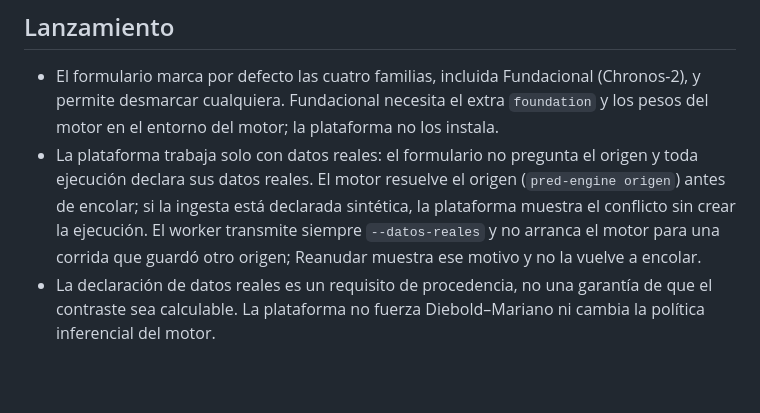
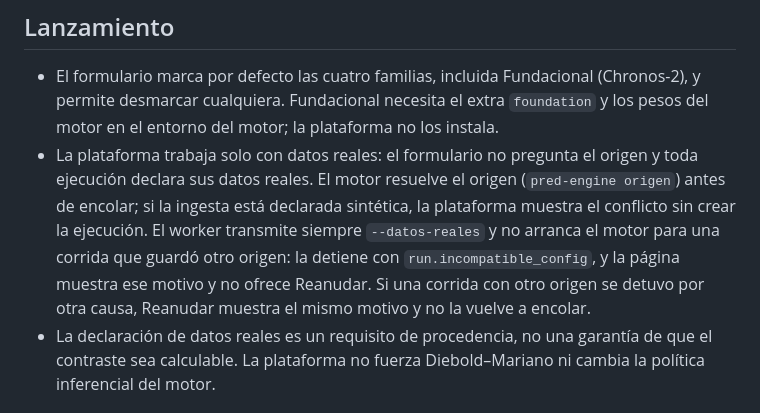
Before and after one commit to pred-javeriana/pred-platform, a Markdown page: docs/UI_REVIEW.md, the part around the change. GitHub-like rendering; blank space fills up the shorter version.

```diff
--- a/docs/UI_REVIEW.md
+++ b/docs/UI_REVIEW.md
@@ -106,7 +106,9 @@ están fuera de él, igual que la configuración contextual de lanzamiento.
   ejecución declara sus datos reales. El motor resuelve el origen (`pred-engine origen`) antes de
   encolar; si la ingesta está declarada sintética, la plataforma muestra el conflicto sin crear la
   ejecución. El worker transmite siempre `--datos-reales` y no arranca el motor para una corrida
-  que guardó otro origen; Reanudar muestra ese motivo y no la vuelve a encolar.
+  que guardó otro origen: la detiene con `run.incompatible_config`, y la página muestra ese motivo
+  y no ofrece Reanudar. Si una corrida con otro origen se detuvo por otra causa, Reanudar muestra
+  el mismo motivo y no la vuelve a encolar.
 - La declaración de datos reales es un requisito de procedencia, no una garantía de que el
   contraste sea calculable. La plataforma no fuerza Diebold–Mariano ni cambia la política
   inferencial del motor.
```
Also changed, not shown: docs/UI_FLOW.md (+3 -1 lines), 1 other file.
